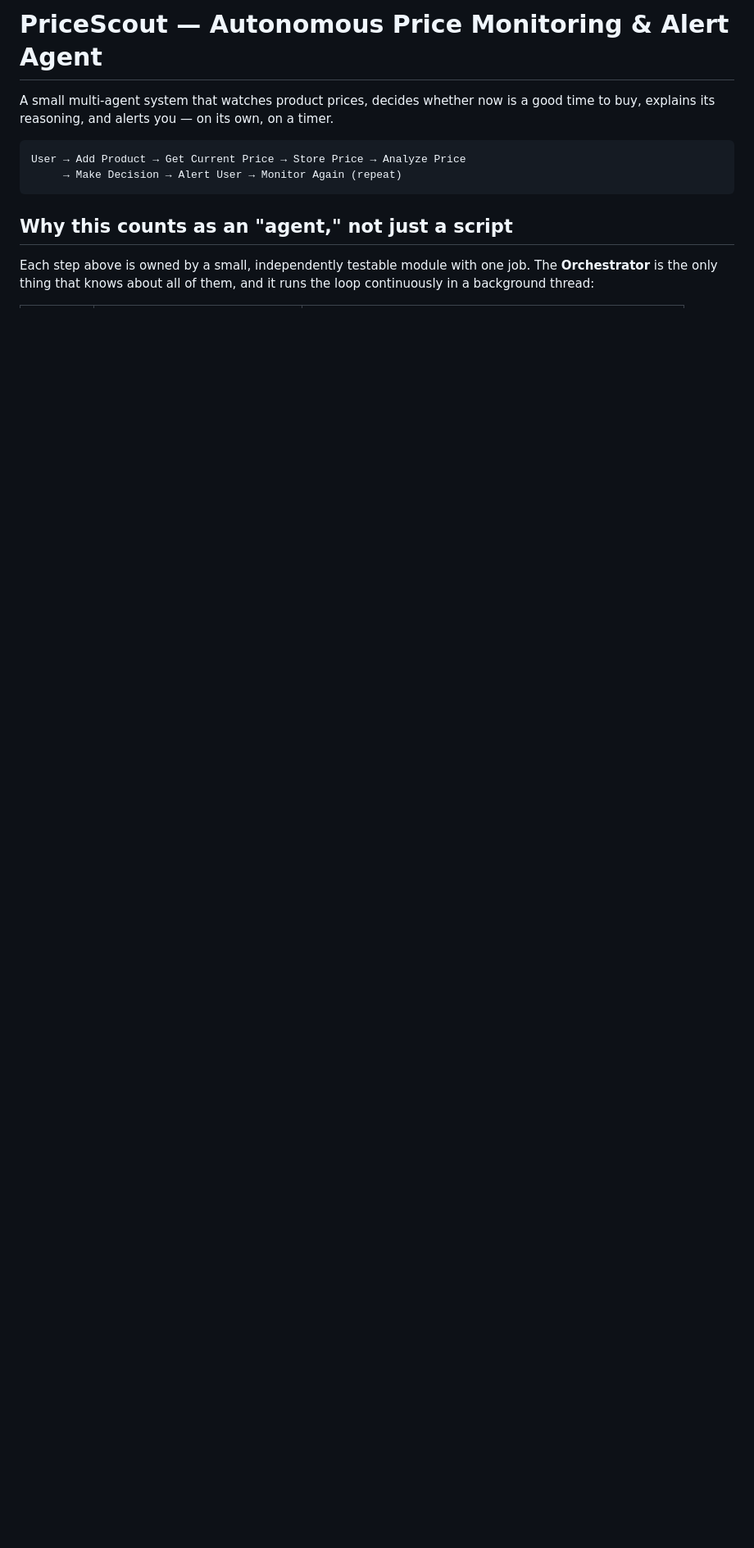
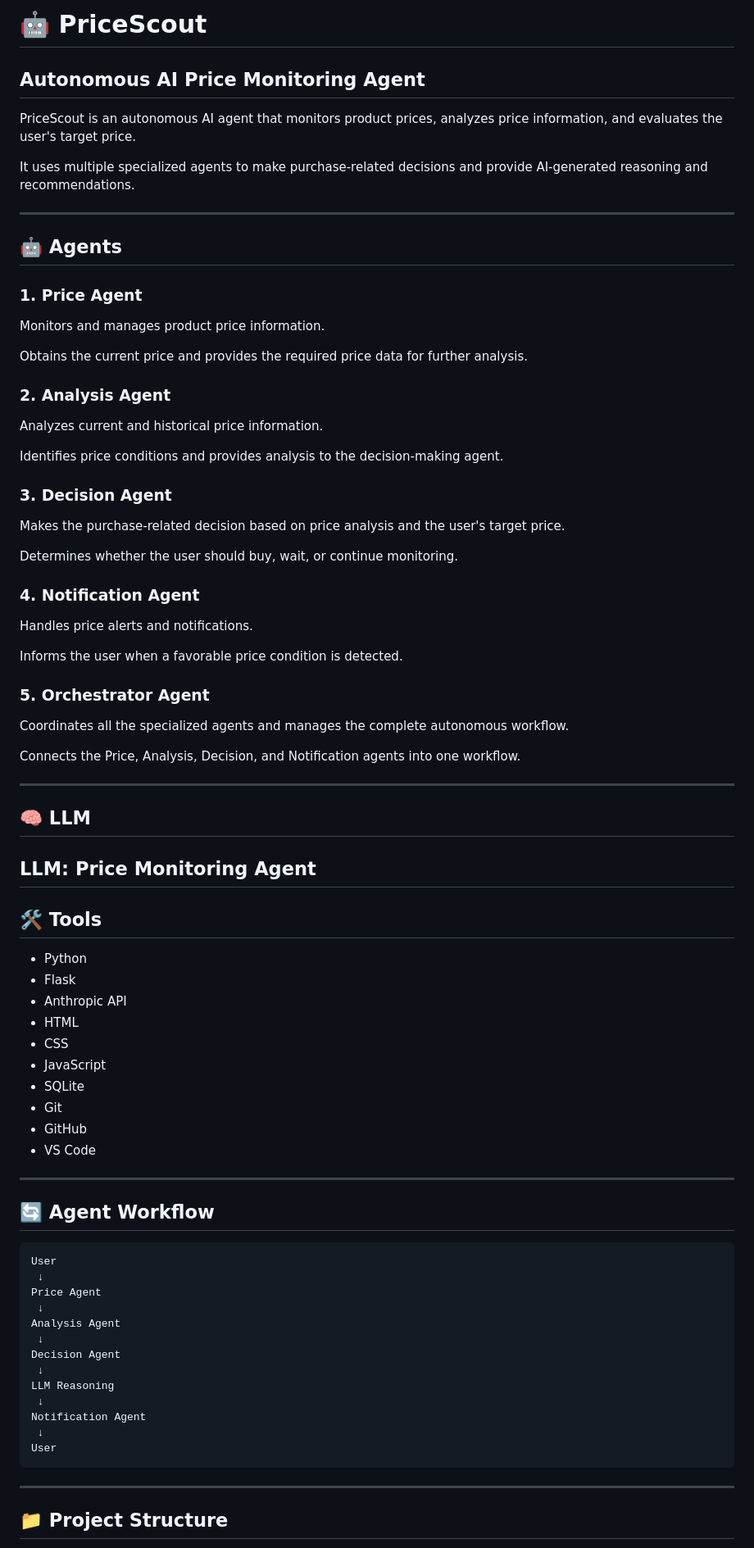
Before and after one commit to Samiksha123-eng/PriceScout, a Markdown page: README.md, the part around one of its changes. Shown at 82% size. Drawn GitHub-style; blank space fills up the shorter version.

Commit message:
Update PriceScout project

````diff
--- a/README.md
+++ b/README.md
@@ -1,17 +1,81 @@
-# PriceScout — Autonomous Price Monitoring & Alert Agent
+# 🤖 PriceScout
 
-A small multi-agent system that watches product prices, decides whether
-now is a good time to buy, explains its reasoning, and alerts you — on its
-own, on a timer.
+## Autonomous AI Price Monitoring Agent
 
-```
-User → Add Product → Get Current Price → Store Price → Analyze Price
-     → Make Decision → Alert User → Monitor Again (repeat)
+PriceScout is an autonomous AI agent that monitors product prices, analyzes price information, and evaluates the user's target price.
+
+It uses multiple specialized agents to make purchase-related decisions and provide AI-generated reasoning and recommendations.
+
+---
+
+## 🤖 Agents
+
+### 1. Price Agent
+Monitors and manages product price information.
+
+Obtains the current price and provides the required price data for further analysis.
+
+### 2. Analysis Agent
+Analyzes current and historical price information.
+
+Identifies price conditions and provides analysis to the decision-making agent.
+
+### 3. Decision Agent
+Makes the purchase-related decision based on price analysis and the user's target price.
+
+Determines whether the user should buy, wait, or continue monitoring.
+
+### 4. Notification Agent
+Handles price alerts and notifications.
+
+Informs the user when a favorable price condition is detected.
+
+### 5. Orchestrator Agent
+Coordinates all the specialized agents and manages the complete autonomous workflow.
+
+Connects the Price, Analysis, Decision, and Notification agents into one workflow.
+
+---
+
+## 🧠 LLM
+
+**LLM:** Price Monitoring Agent
+---
+
+## 🛠️ Tools
+
+- Python
+- Flask
+- Anthropic API
+- HTML
+- CSS
+- JavaScript
+- SQLite
+- Git
+- GitHub
+- VS Code
+
+---
+
+## 🔄 Agent Workflow
+
+```text
+User
+ ↓
+Price Agent
+ ↓
+Analysis Agent
+ ↓
+Decision Agent
+ ↓
+LLM Reasoning
+ ↓
+Notification Agent
+ ↓
+User
 ```
 
-## Why this counts as an "agent," not just a script
+---
 
-Each step above is owned by a small, independently testable module with
-one job. The **Orchestrator** is the only thing that knows about all of
-them, and it runs the loop continuously in a background thread:
+## 📁 Project Structure
 
````
Also changed, not shown: other parts of README.md (+120 -72 lines).
